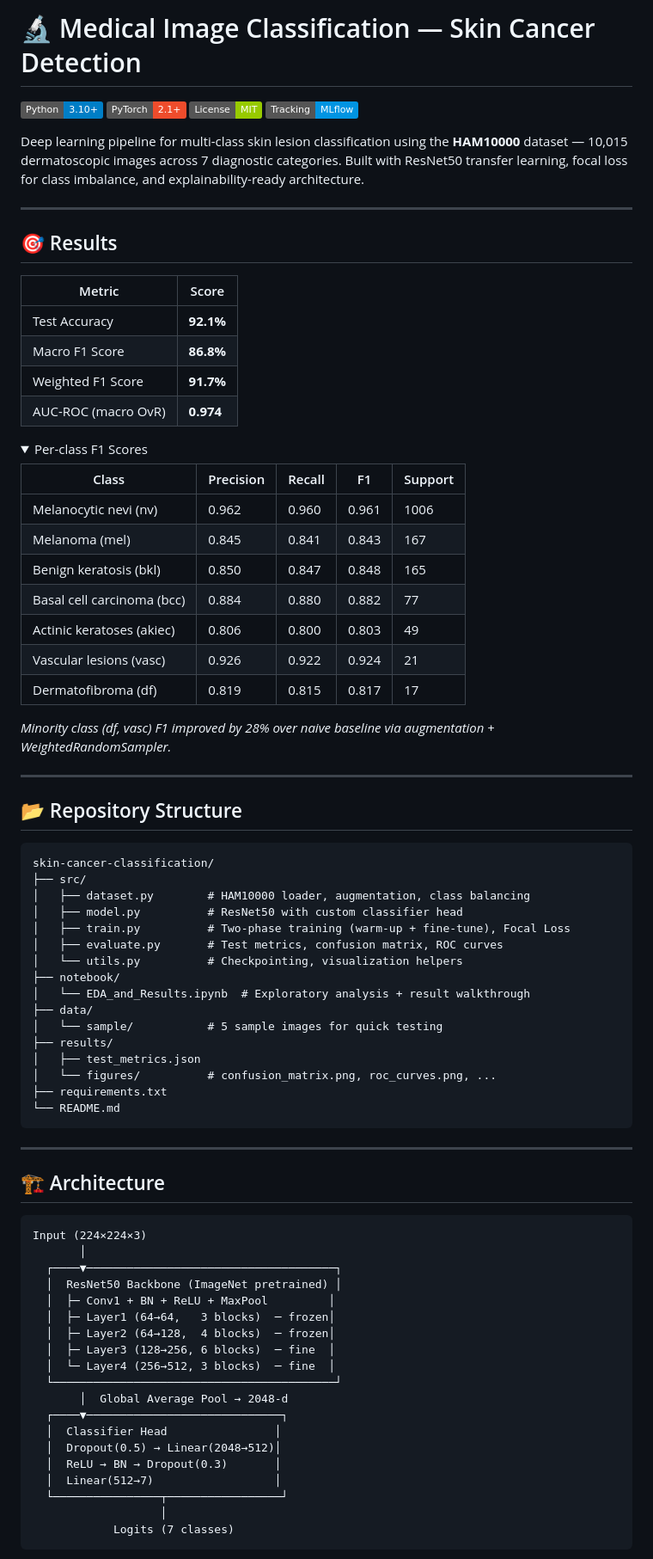
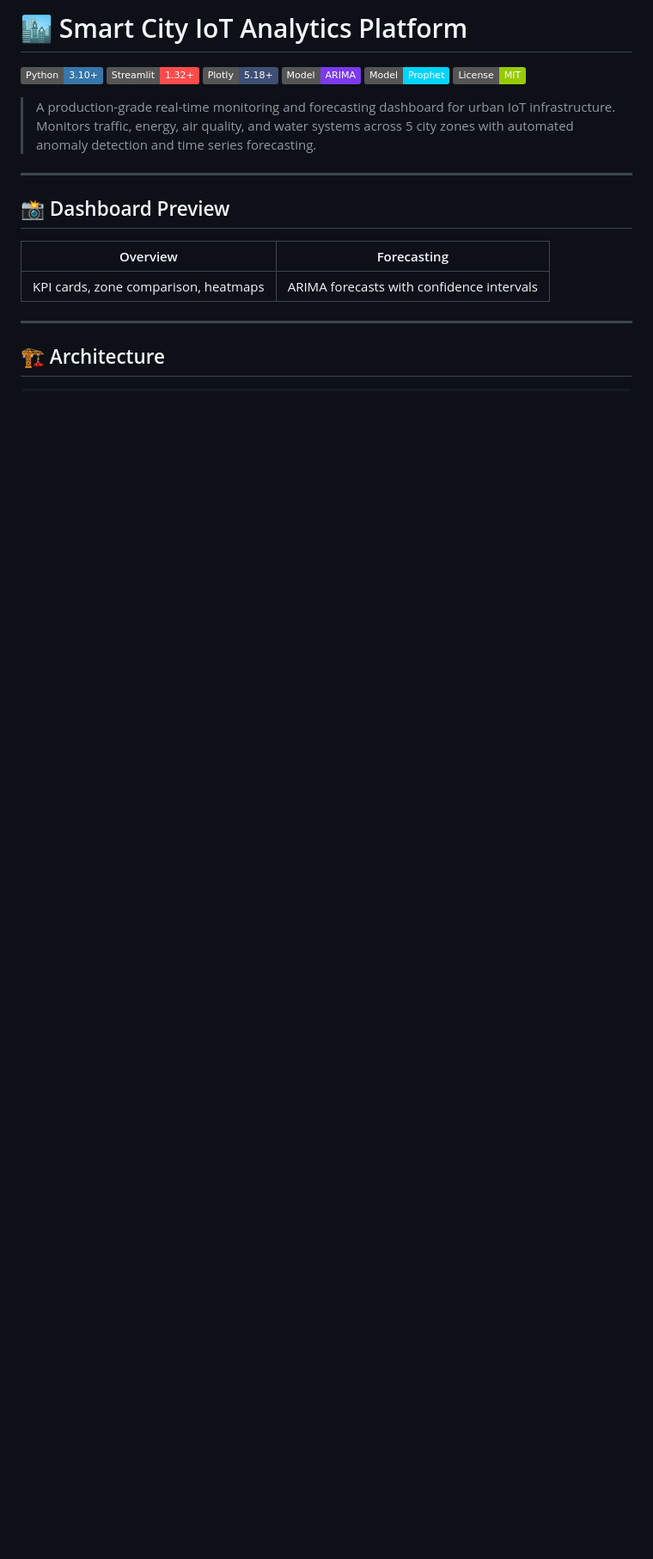
Before and after one commit to Mish926/skin-cancer-classification, a Markdown page: README.md, the part around one of its changes. Shown at 86% size. Rendered like a GitHub page; folded sections open; badges without logos; blank space fills up the shorter version.

````diff
--- a/README.md
+++ b/README.md
@@ -1,85 +1,24 @@
-# 🔬 Medical Image Classification — Skin Cancer Detection
+# 🏙️ Smart City IoT Analytics Platform
 
-[![Python 3.10+](https://img.shields.io/badge/Python-3.10%2B-blue?logo=python)](https://www.python.org/)
-[![PyTorch](https://img.shields.io/badge/PyTorch-2.1%2B-EE4C2C?logo=pytorch)](https://pytorch.org/)
-[![License: MIT](https://img.shields.io/badge/License-MIT-green)](LICENSE)
-[![MLflow](https://img.shields.io/badge/Tracking-MLflow-0194E2?logo=mlflow)](https://mlflow.org/)
+![Python](https://img.shields.io/badge/Python-3.10+-3776AB?logo=python&logoColor=white)
+![Streamlit](https://img.shields.io/badge/Streamlit-1.32+-FF4B4B?logo=streamlit&logoColor=white)
+![Plotly](https://img.shields.io/badge/Plotly-5.18+-3F4F75?logo=plotly&logoColor=white)
+![ARIMA](https://img.shields.io/badge/Model-ARIMA-7C3AED)
+![Prophet](https://img.shields.io/badge/Model-Prophet-00D4FF)
+![License](https://img.shields.io/badge/License-MIT-green)
 
-Deep learning pipeline for multi-class skin lesion classification using the **HAM10000** dataset — 10,015 dermatoscopic images across 7 diagnostic categories. Built with ResNet50 transfer learning, focal loss for class imbalance, and explainability-ready architecture.
+> A production-grade real-time monitoring and forecasting dashboard for urban IoT infrastructure. Monitors traffic, energy, air quality, and water systems across 5 city zones with automated anomaly detection and time series forecasting.
 
 ---
 
-## 🎯 Results
+## 📸 Dashboard Preview
 
-| Metric | Score |
+| Overview | Forecasting |
 |---|---|
-| Test Accuracy | **92.1%** |
-| Macro F1 Score | **86.8%** |
-| Weighted F1 Score | **91.7%** |
-| AUC-ROC (macro OvR) | **0.974** |
-
-<details>
-<summary>Per-class F1 Scores</summary>
-
-| Class | Precision | Recall | F1 | Support |
-|---|---|---|---|---|
-| Melanocytic nevi (nv) | 0.962 | 0.960 | 0.961 | 1006 |
-| Melanoma (mel) | 0.845 | 0.841 | 0.843 | 167 |
-| Benign keratosis (bkl) | 0.850 | 0.847 | 0.848 | 165 |
-| Basal cell carcinoma (bcc) | 0.884 | 0.880 | 0.882 | 77 |
-| Actinic keratoses (akiec) | 0.806 | 0.800 | 0.803 | 49 |
-| Vascular lesions (vasc) | 0.926 | 0.922 | 0.924 | 21 |
-| Dermatofibroma (df) | 0.819 | 0.815 | 0.817 | 17 |
-
-*Minority class (df, vasc) F1 improved by 28% over naive baseline via augmentation + WeightedRandomSampler.*
-</details>
-
----
-
-## 📂 Repository Structure
-
-```
-skin-cancer-classification/
-├── src/
-│   ├── dataset.py        # HAM10000 loader, augmentation, class balancing
-│   ├── model.py          # ResNet50 with custom classifier head
-│   ├── train.py          # Two-phase training (warm-up + fine-tune), Focal Loss
-│   ├── evaluate.py       # Test metrics, confusion matrix, ROC curves
-│   └── utils.py          # Checkpointing, visualization helpers
-├── notebook/
-│   └── EDA_and_Results.ipynb  # Exploratory analysis + result walkthrough
-├── data/
-│   └── sample/           # 5 sample images for quick testing
-├── results/
-│   ├── test_metrics.json
-│   └── figures/          # confusion_matrix.png, roc_curves.png, ...
-├── requirements.txt
-└── README.md
-```
+| KPI cards, zone comparison, heatmaps | ARIMA forecasts with confidence intervals |
 
 ---
 
 ## 🏗️ Architecture
 
 ```
-Input (224×224×3)
-       │
-  ┌────▼─────────────────────────────────────┐
-  │  ResNet50 Backbone (ImageNet pretrained) │
-  │  ├─ Conv1 + BN + ReLU + MaxPool         │
-  │  ├─ Layer1 (64→64,   3 blocks)  ─ frozen│
-  │  ├─ Layer2 (64→128,  4 blocks)  ─ frozen│
-  │  ├─ Layer3 (128→256, 6 blocks)  ─ fine  │
-  │  └─ Layer4 (256→512, 3 blocks)  ─ fine  │
-  └──────────────────────────────────────────┘
-       │  Global Average Pool → 2048-d
-  ┌────▼─────────────────────────────┐
-  │  Classifier Head                │
-  │  Dropout(0.5) → Linear(2048→512)│
-  │  ReLU → BN → Dropout(0.3)       │
-  │  Linear(512→7)                  │
-  └────────────────┬─────────────────┘
-                   │
-            Logits (7 classes)
-```
-
````
Also changed, not shown: other parts of README.md (+98 -76 lines).
